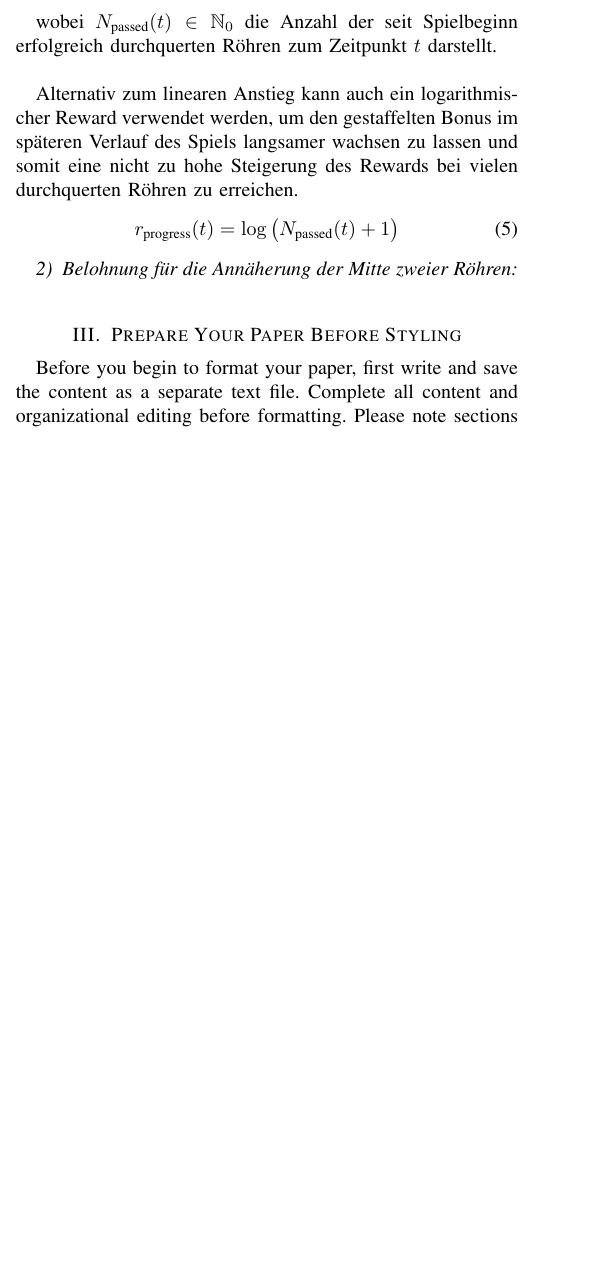
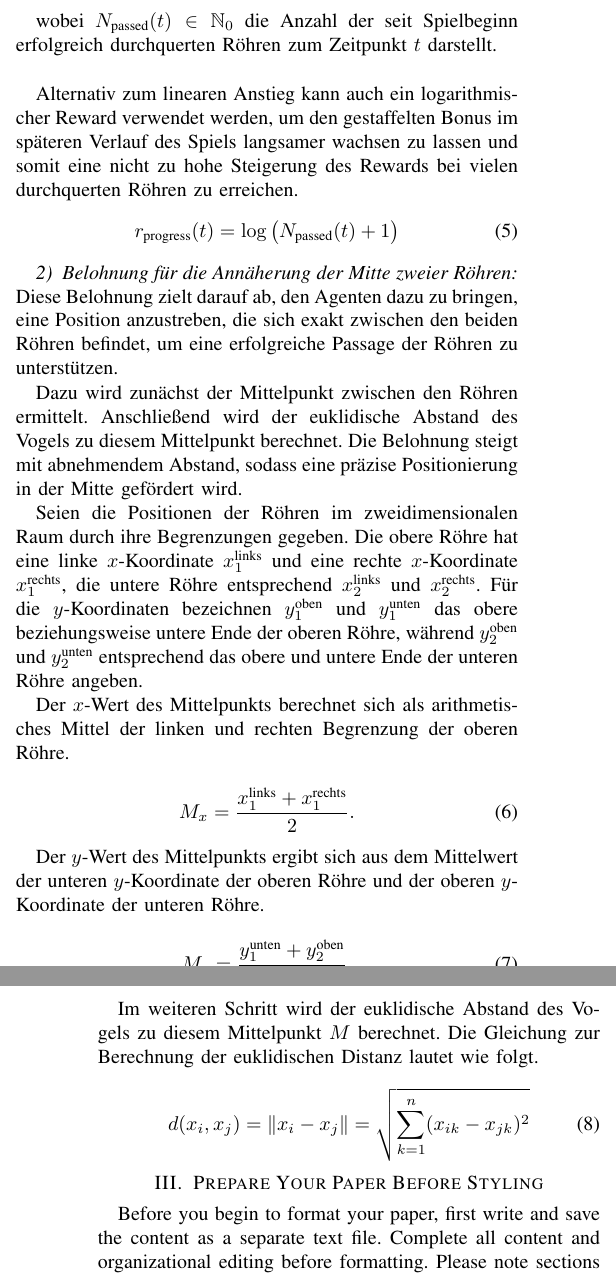
Before and after one commit to Necater/ProjektKI, a LaTeX paper (Ausarbeitung/Jenny Dam/IEEE-template.tex): part of one column of page 2 of 4 before the commit and two parts of the columns of pages 2 and 3 of 5 after it, the two joined at a grey line, cut so that both start at the same text, the shorter picture padded with empty space. Compiled offline with pdfLaTeX; a missing font is replaced by an installed copy or a similar font; a LaTeX package or settings file that is missing is left out.

Commit message:
Zweiten Unterpunkt ausgeführt
Noch nicht fertig

```diff
--- a/Ausarbeitung/Jenny Dam/IEEE-template.tex
+++ b/Ausarbeitung/Jenny Dam/IEEE-template.tex
@@ -142,6 +142,31 @@ Alternativ zum linearen Anstieg kann auch ein logarithmischer Reward verwendet w
 \end{equation}
 
 \subsubsection{Belohnung für die Annäherung der Mitte zweier Röhren}\label{reward_shaping_second}
+Diese Belohnung zielt darauf ab, den Agenten dazu zu bringen, eine Position anzustreben, die sich exakt zwischen den beiden Röhren befindet, um eine erfolgreiche Passage der Röhren zu unterstützen.
+
+Dazu wird zunächst der Mittelpunkt zwischen den Röhren ermittelt. Anschließend wird der euklidische Abstand des Vogels zu diesem Mittelpunkt berechnet. Die Belohnung steigt mit abnehmendem Abstand, sodass eine präzise Positionierung in der Mitte gefördert wird.
+
+Seien die Positionen der Röhren im zweidimensionalen Raum durch ihre Begrenzungen gegeben. Die obere Röhre hat eine linke \(x\)-Koordinate \(x_1^{\text{links}}\) und eine rechte \(x\)-Koordinate \(x_1^{\text{rechts}}\), die untere Röhre entsprechend \(x_2^{\text{links}}\) und \(x_2^{\text{rechts}}\). Für die \(y\)-Koordinaten bezeichnen \(y_1^{\text{oben}}\) und \(y_1^{\text{unten}}\) das obere beziehungsweise untere Ende der oberen Röhre, während \(y_2^{\text{oben}}\) und \(y_2^{\text{unten}}\) entsprechend das obere und untere Ende der unteren Röhre angeben.
+
+Der \(x\)-Wert des Mittelpunkts berechnet sich als arithmetisches Mittel der linken und rechten Begrenzung der oberen Röhre.
+
+\begin{equation}
+	M_x = \frac{x_1^{\text{links}} + x_1^{\text{rechts}}}{2}.
+\end{equation}
+
+Der \(y\)-Wert des Mittelpunkts ergibt sich aus dem Mittelwert der unteren \(y\)-Koordinate der oberen Röhre und der oberen \(y\)-Koordinate der unteren Röhre.
+
+\begin{equation}
+	M_y = \frac{y_1^{\text{unten}} + y_2^{\text{oben}}}{2}.
+\end{equation}
+
+Im weiteren Schritt wird der euklidische Abstand des Vogels zu diesem Mittelpunkt \(M\) berechnet.
+Die Gleichung zur Berechnung der euklidischen Distanz lautet wie folgt.
+
+\begin{equation}
+	d(x_i, x_j) = \|x_i - x_j\| = \sqrt{ \sum_{k=1}^{n} (x_{ik} - x_{jk})^2 }
+	\label{eq:euklidische_distanz}
+\end{equation}
 
 \section{Prepare Your Paper Before Styling}
 Before you begin to format your paper, first write and save the content as a
```
Also changed, not shown: Ausarbeitung/Jenny Dam/IEEE-template.tex (2 more changed lines).
